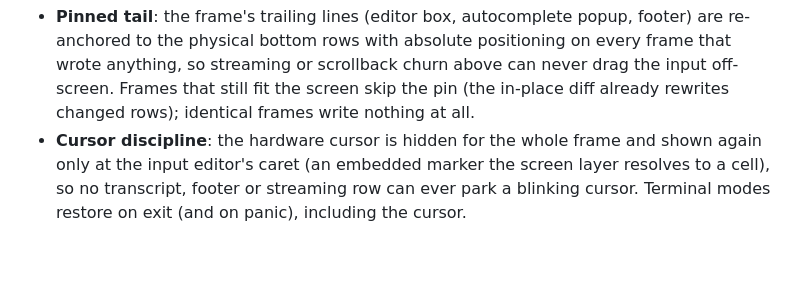
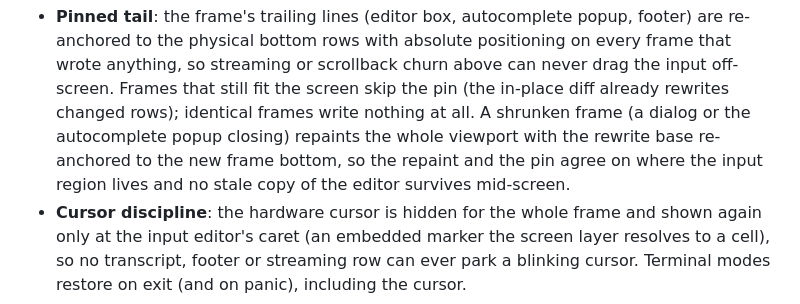
Before and after one commit to daftpunkwav/wave-code, a Markdown page: docs/subsystems/ui.md, the part around the change. GitHub-like rendering; blank space fills up the shorter version.

Commit message:
docs: note the shrink repaint re-anchor in the frame model

```diff
--- a/docs/subsystems/ui.md
+++ b/docs/subsystems/ui.md
@@ -57,7 +57,11 @@ Two screen-layer invariants keep the frame stable while it streams:
   streaming or scrollback churn above can never drag the input
   off-screen. Frames that still fit the screen skip the pin (the
   in-place diff already rewrites changed rows); identical frames write
-  nothing at all.
+  nothing at all. A shrunken frame (a dialog or the autocomplete popup
+  closing) repaints the whole viewport with the rewrite base
+  re-anchored to the new frame bottom, so the repaint and the pin
+  agree on where the input region lives and no stale copy of the
+  editor survives mid-screen.
 - **Cursor discipline**: the hardware cursor is hidden for the whole
   frame and shown again only at the input editor's caret (an embedded
   marker the screen layer resolves to a cell), so no transcript, footer
```
Also changed, not shown: docs/subsystems/ui.zh.md (+1 -1 lines).
